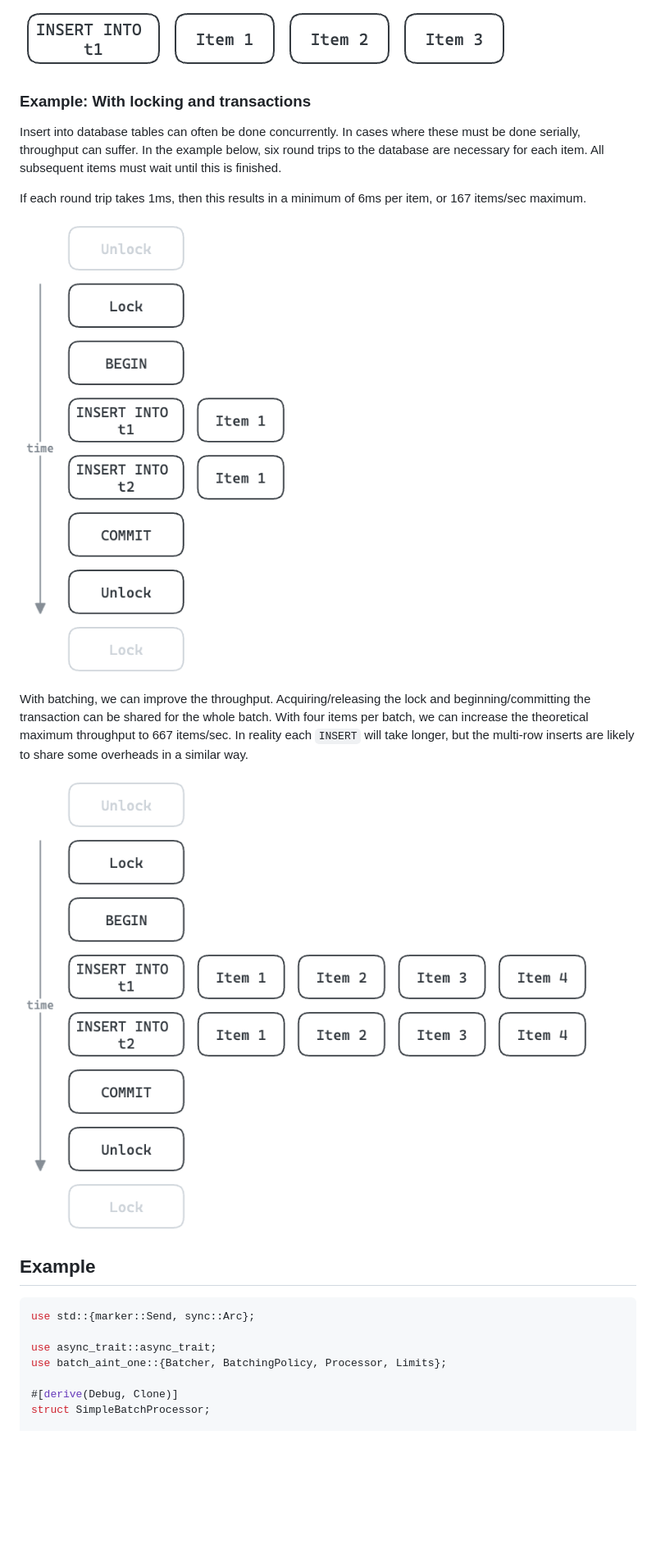
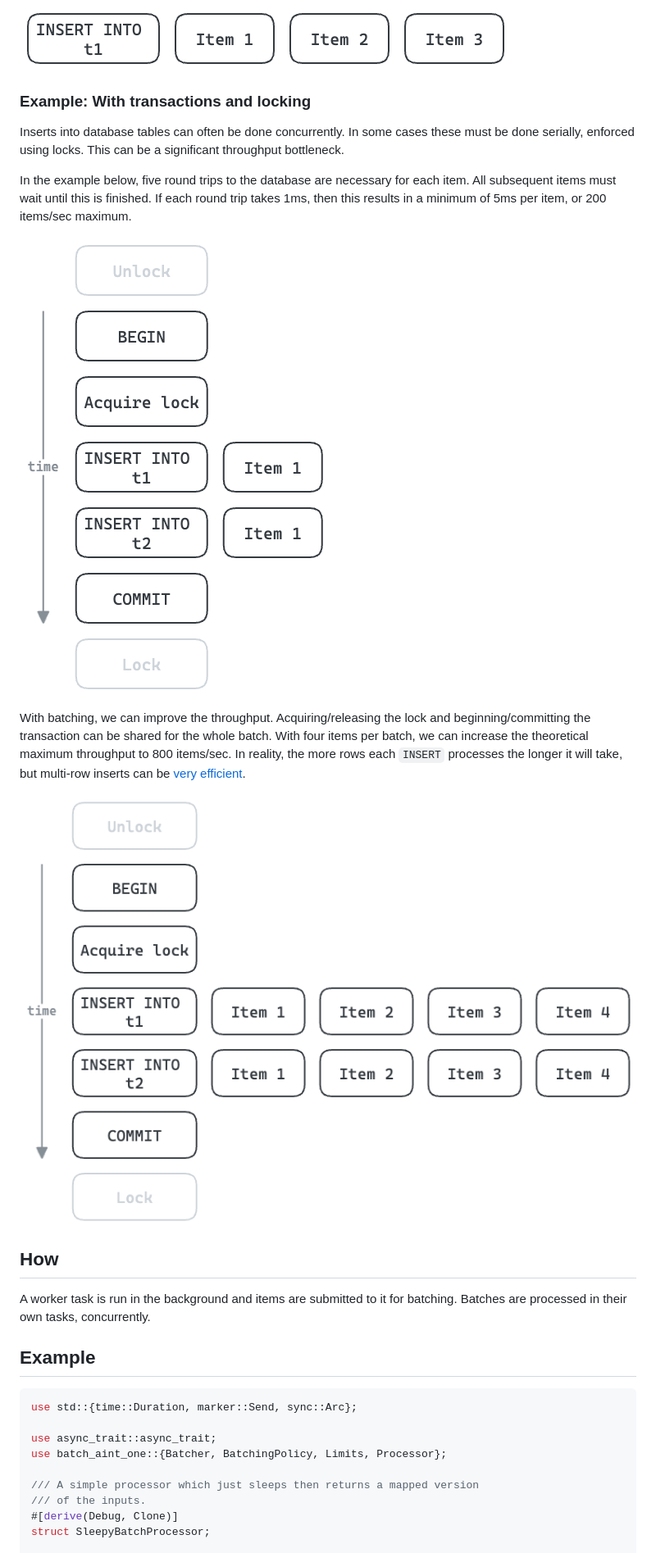
Before and after one commit to ThomWright/batch-aint-one, a Markdown page: README.md, the part around one of its changes. Shown at 82% size. Drawn GitHub-style; pictures changed too: docs/images/example-batched.png, docs/images/example-unbatched.png; blank space fills up the shorter version.

````diff
--- a/README.md
+++ b/README.md
@@ -23,27 +23,33 @@ Multi-row inserts can share this overhead between many items. This also allows u
 
 ![Batched example](./docs/images/example-insert-batched.png)
 
-### Example: With locking and transactions
+### Example: With transactions and locking
 
-Insert into database tables can often be done concurrently. In cases where these must be done serially, throughput can suffer. In the example below, six round trips to the database are necessary for each item. All subsequent items must wait until this is finished.
+Inserts into database tables can often be done concurrently. In some cases these must be done serially, enforced using locks. This can be a significant throughput bottleneck.
 
-If each round trip takes 1ms, then this results in a minimum of 6ms per item, or 167 items/sec maximum.
+In the example below, five round trips to the database are necessary for each item. All subsequent items must wait until this is finished. If each round trip takes 1ms, then this results in a minimum of 5ms per item, or 200 items/sec maximum.
 
 ![Unbatched example](./docs/images/example-unbatched.png)
 
-With batching, we can improve the throughput. Acquiring/releasing the lock and beginning/committing the transaction can be shared for the whole batch. With four items per batch, we can increase the theoretical maximum throughput to 667 items/sec. In reality each `INSERT` will take longer, but the multi-row inserts are likely to share some overheads in a similar way.
+With batching, we can improve the throughput. Acquiring/releasing the lock and beginning/committing the transaction can be shared for the whole batch. With four items per batch, we can increase the theoretical maximum throughput to 800 items/sec. In reality, the more rows each `INSERT` processes the longer it will take, but multi-row inserts can be [very efficient](https://json.codes/posts/databases/postgres-multi-row-insert/).
 
 ![Batched example](./docs/images/example-batched.png)
+
+## How
+
+A worker task is run in the background and items are submitted to it for batching. Batches are processed in their own tasks, concurrently.
 
 ## Example
 
 ```rust
-use std::{marker::Send, sync::Arc};
+use std::{time::Duration, marker::Send, sync::Arc};
 
 use async_trait::async_trait;
-use batch_aint_one::{Batcher, BatchingPolicy, Processor, Limits};
+use batch_aint_one::{Batcher, BatchingPolicy, Limits, Processor};
 
+/// A simple processor which just sleeps then returns a mapped version
+/// of the inputs.
 #[derive(Debug, Clone)]
-struct SimpleBatchProcessor;
+struct SleepyBatchProcessor;
 
 #[async_trait]
````
Also changed, not shown: other parts of README.md (+24 -15 lines), 5 other files.
